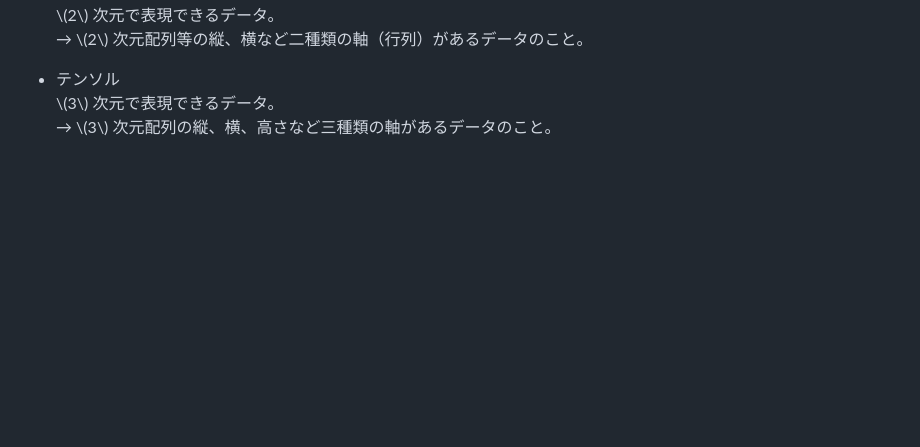
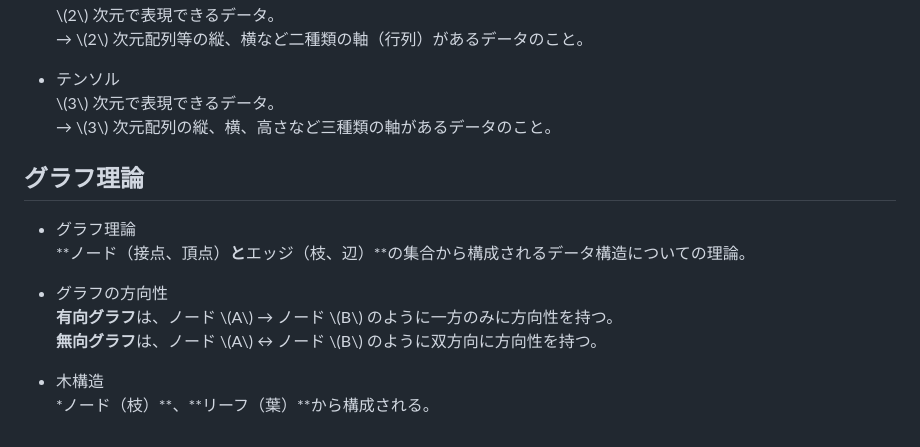
Before and after one commit to s-hama/sigma-se-tech-blog, a Markdown page: contents/pid45.md, the part around the change. Drawn GitHub-style; blank space fills up the shorter version.

Commit message:
feat: add graph theory

```diff
--- a/contents/pid45.md
+++ b/contents/pid45.md
@@ -91,3 +91,14 @@
 - テンソル<br>
     \\(3\\) 次元で表現できるデータ。<br>
     → \\(3\\) 次元配列の縦、横、高さなど三種類の軸があるデータのこと。
+
+## グラフ理論
+- グラフ理論<br>
+    **ノード（接点、頂点）**と**エッジ（枝、辺）**の集合から構成されるデータ構造についての理論。
+
+- グラフの方向性<br>
+    **有向グラフ**は、ノード \\(A\\) → ノード \\(B\\) のように一方のみに方向性を持つ。<br>
+    **無向グラフ**は、ノード \\(A\\) ↔ ノード \\(B\\) のように双方向に方向性を持つ。
+
+- 木構造<br>
+    *ノード（枝）**、**リーフ（葉）**から構成される。
```
